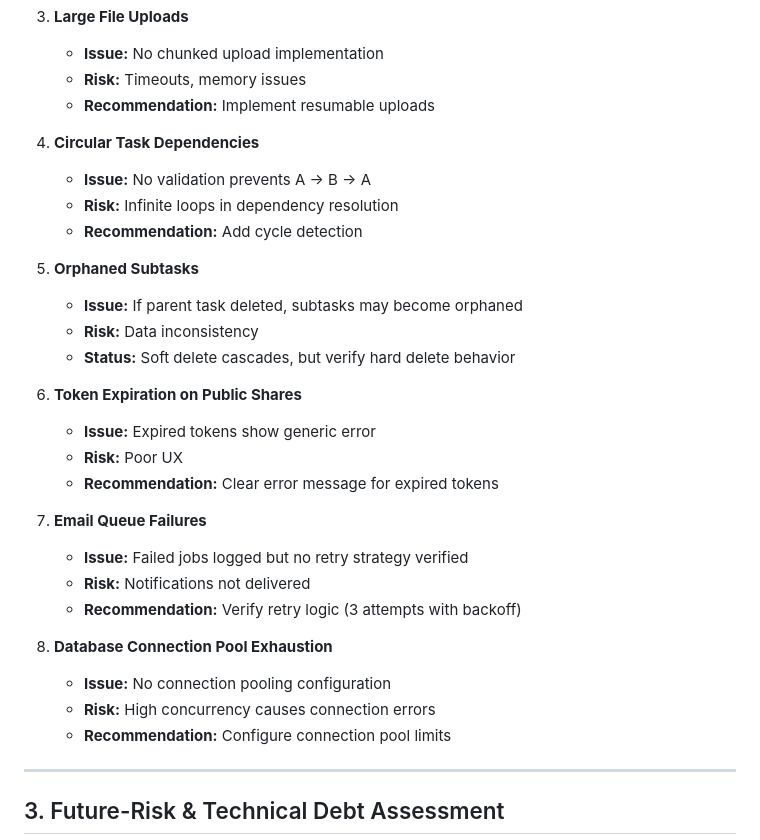
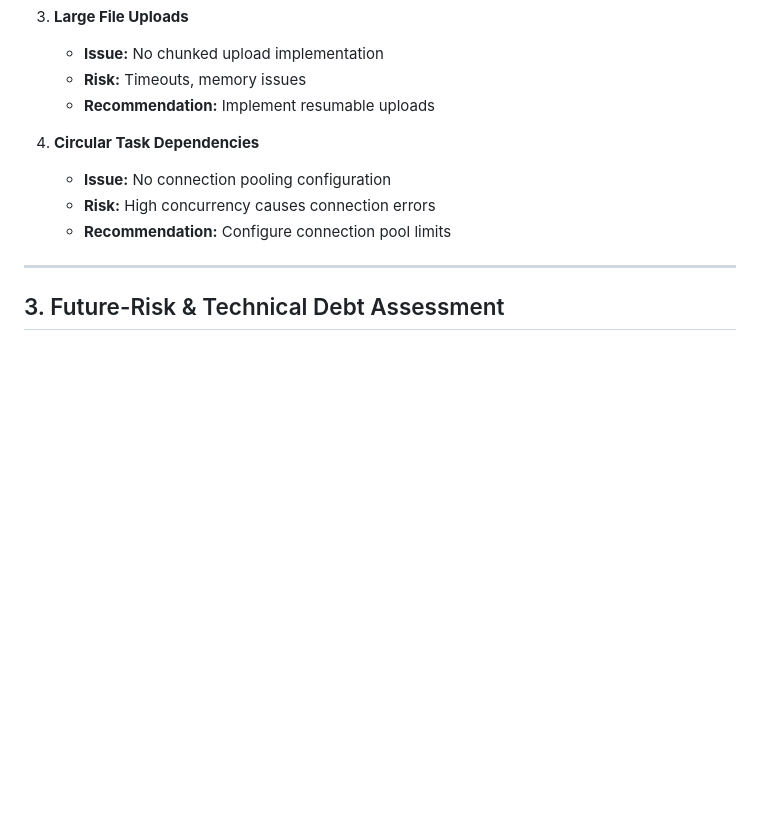
Before and after one commit to NIBRAS19/SmartOffice, a Markdown page: README.md, the part around the change. GitHub-like rendering; blank space fills up the shorter version.

Commit message:
Clean up issues and recommendations in README
Removed several issues and recommendations from the README.

```diff
--- a/README.md
+++ b/README.md
@@ -332,26 +332,6 @@ A **department-scoped project management system** that enables:
    - **Recommendation:** Implement resumable uploads
 
 4. **Circular Task Dependencies**
-   - **Issue:** No validation prevents A → B → A
-   - **Risk:** Infinite loops in dependency resolution
-   - **Recommendation:** Add cycle detection
-
-5. **Orphaned Subtasks**
-   - **Issue:** If parent task deleted, subtasks may become orphaned
-   - **Risk:** Data inconsistency
-   - **Status:** Soft delete cascades, but verify hard delete behavior
-
-6. **Token Expiration on Public Shares**
-   - **Issue:** Expired tokens show generic error
-   - **Risk:** Poor UX
-   - **Recommendation:** Clear error message for expired tokens
-
-7. **Email Queue Failures**
-   - **Issue:** Failed jobs logged but no retry strategy verified
-   - **Risk:** Notifications not delivered
-   - **Recommendation:** Verify retry logic (3 attempts with backoff)
-
-8. **Database Connection Pool Exhaustion**
    - **Issue:** No connection pooling configuration
    - **Risk:** High concurrency causes connection errors
    - **Recommendation:** Configure connection pool limits
```
